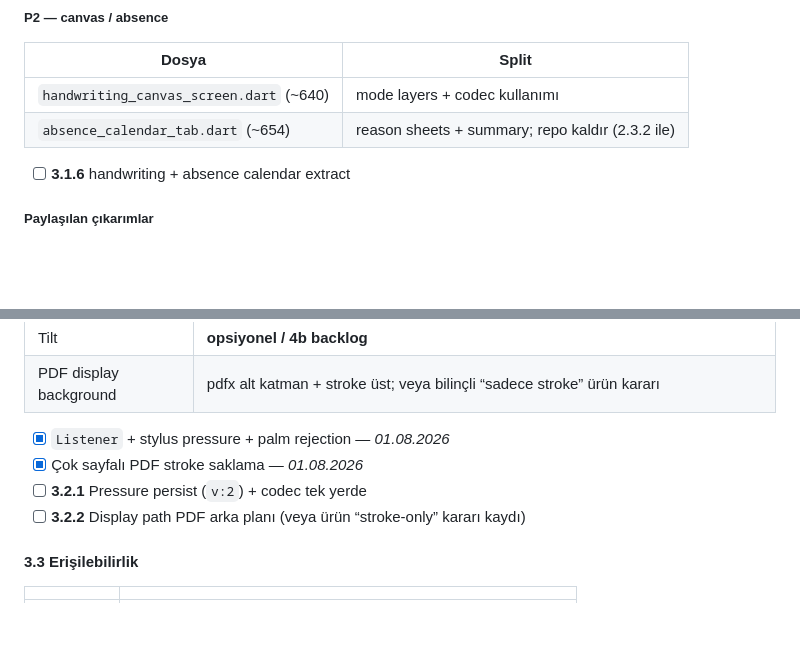
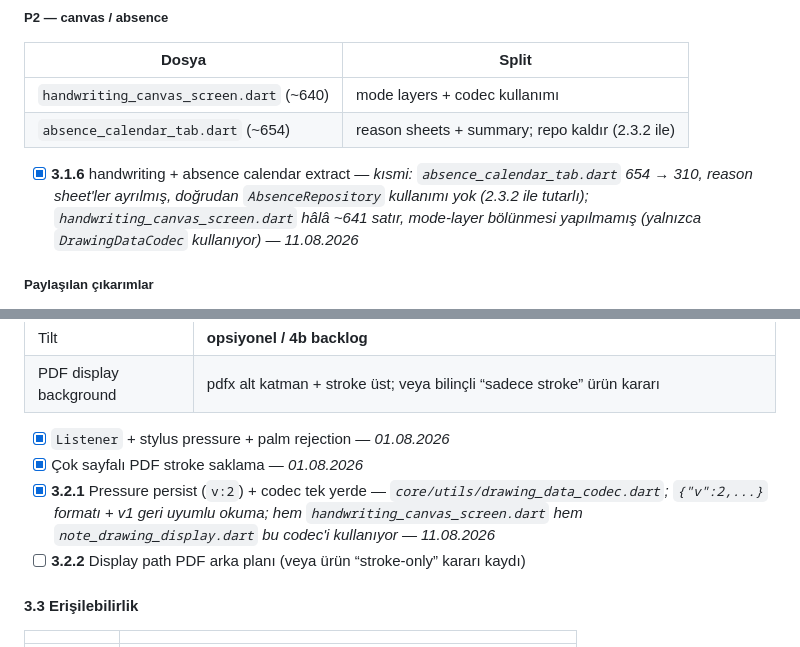
Before and after one commit to isikmehmetali6/lessontracker, a Markdown page: docs/REFACTORING_PLAN.md, 2 parts joined by grey strips. GitHub-like rendering; blank space fills up the shorter version.

```diff
--- a/docs/REFACTORING_PLAN.md
+++ b/docs/REFACTORING_PLAN.md
@@ -775,7 +777,7 @@ Tabs zaten ayrılmış (`course_*_tab`, app bar, header, toolbar). Kalan:
 | `handwriting_canvas_screen.dart` (~640) | mode layers + codec kullanımı |
 | `absence_calendar_tab.dart` (~654) | reason sheets + summary; repo kaldır (2.3.2 ile) |
 
-- [ ] **3.1.6** handwriting + absence calendar extract
+- [x] **3.1.6** handwriting + absence calendar extract — *kısmi: `absence_calendar_tab.dart` 654 → 310, reason sheet'ler ayrılmış, doğrudan `AbsenceRepository` kullanımı yok (2.3.2 ile tutarlı); `handwriting_canvas_screen.dart` hâlâ ~641 satır, mode-layer bölünmesi yapılmamış (yalnızca `DrawingDataCodec` kullanıyor) — 11.08.2026*
 
 ##### Paylaşılan çıkarımlar
 
@@ -798,7 +800,7 @@ Tabs zaten ayrılmış (`course_*_tab`, app bar, header, toolbar). Kalan:
 
 - [x] `Listener` + stylus pressure + palm rejection — *01.08.2026*
 - [x] Çok sayfalı PDF stroke saklama — *01.08.2026*
-- [ ] **3.2.1** Pressure persist (`v:2`) + codec tek yerde
+- [x] **3.2.1** Pressure persist (`v:2`) + codec tek yerde — *`core/utils/drawing_data_codec.dart`; `{"v":2,...}` formatı + v1 geri uyumlu okuma; hem `handwriting_canvas_screen.dart` hem `note_drawing_display.dart` bu codec'i kullanıyor — 11.08.2026*
 - [ ] **3.2.2** Display path PDF arka planı (veya ürün “stroke-only” kararı kaydı)
 
 #### 3.3 Erişilebilirlik
```
Also changed, not shown: other parts of docs/REFACTORING_PLAN.md (+7 -5 lines).
